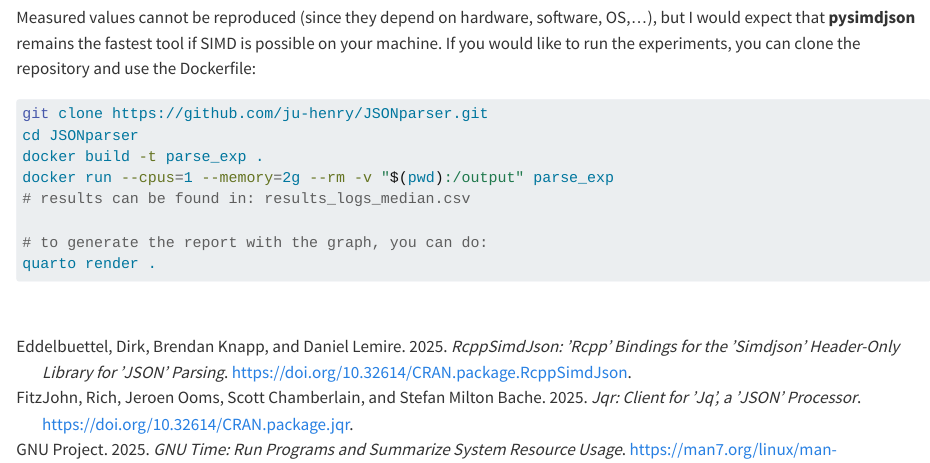
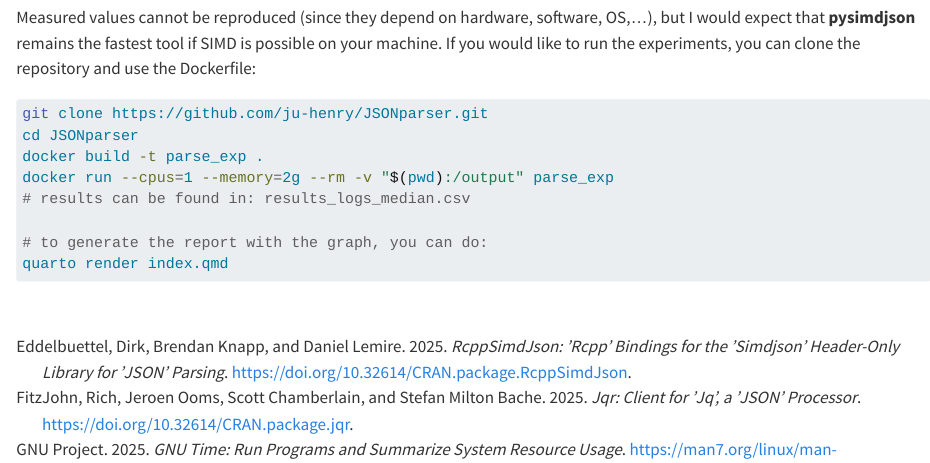
Before and after one commit to ju-henry/JSONparser, a Quarto document (index.qmd): the page in a window 1100 px wide, from 1990 px down. Rendered offline with R 4.5, knitr and Pandoc in place of Quarto, with nearby package versions; some code elsewhere in the file could not run offline.

Commit message:
corrected typo

````diff
--- a/index.qmd
+++ b/index.qmd
@@ -133,7 +133,7 @@
 # results can be found in: results_logs_median.csv
 
 # to generate the report with the graph, you can do:
-quarto render .
+quarto render index.qmd
 ```
 
 <br>
````
